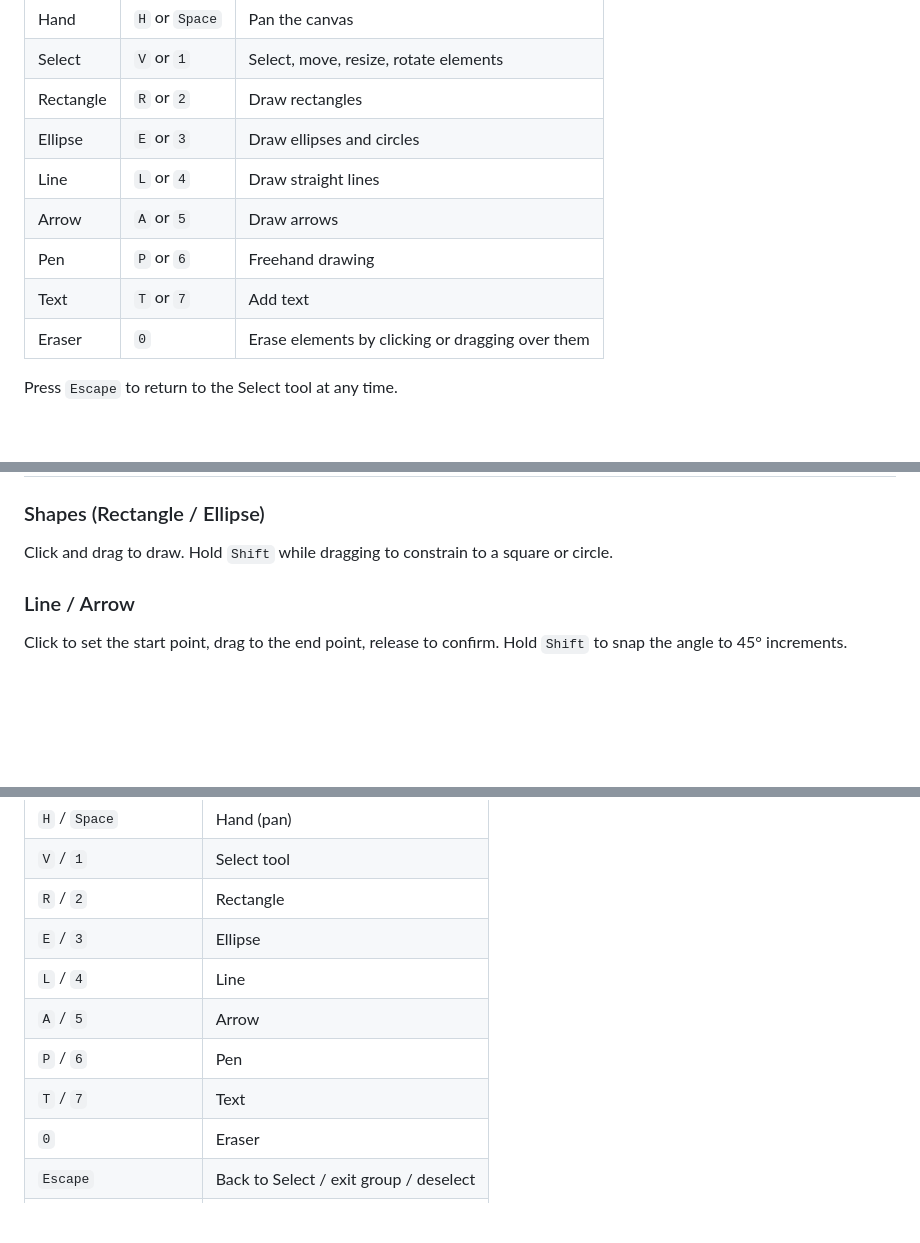
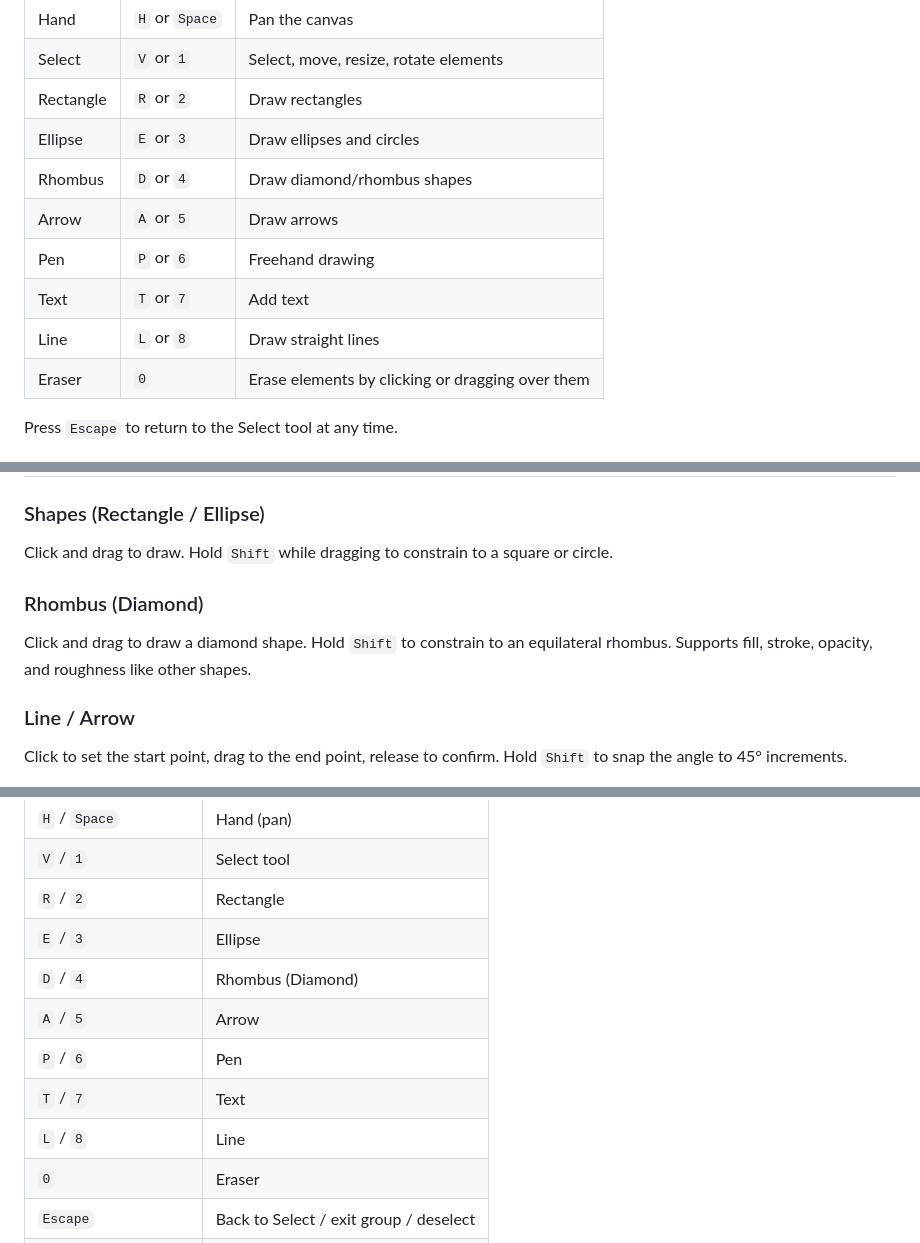
Before and after one commit to AlbertoBarrago/Markasso, a Markdown page: MANUAL.md, 3 parts joined by grey strips. Rendered like a GitHub page; blank space fills up the shorter version.

```diff
--- a/MANUAL.md
+++ b/MANUAL.md
@@ -21,10 +21,11 @@ Select a tool from the toolbar or press its keyboard shortcut.
 | Select     | `V` or `1` | Select, move, resize, rotate elements |
 | Rectangle  | `R` or `2` | Draw rectangles |
 | Ellipse    | `E` or `3` | Draw ellipses and circles |
-| Line       | `L` or `4` | Draw straight lines |
+| Rhombus    | `D` or `4` | Draw diamond/rhombus shapes |
 | Arrow      | `A` or `5` | Draw arrows |
 | Pen        | `P` or `6` | Freehand drawing |
 | Text       | `T` or `7` | Add text |
+| Line       | `L` or `8` | Draw straight lines |
 | Eraser     | `0` | Erase elements by clicking or dragging over them |
 
 Press `Escape` to return to the Select tool at any time.
@@ -42,6 +43,9 @@ The **lock button** at the far left of the toolbar controls what happens after y
 
 ### Shapes (Rectangle / Ellipse)
 Click and drag to draw. Hold `Shift` while dragging to constrain to a square or circle.
+
+### Rhombus (Diamond)
+Click and drag to draw a diamond shape. Hold `Shift` to constrain to an equilateral rhombus. Supports fill, stroke, opacity, and roughness like other shapes.
 
 ### Line / Arrow
 Click to set the start point, drag to the end point, release to confirm.
@@ -230,10 +234,11 @@ Switch between **Dark**, **Light**, and **System** themes from the Settings pane
 | `V` / `1` | Select tool |
 | `R` / `2` | Rectangle |
 | `E` / `3` | Ellipse |
-| `L` / `4` | Line |
+| `D` / `4` | Rhombus (Diamond) |
 | `A` / `5` | Arrow |
 | `P` / `6` | Pen |
 | `T` / `7` | Text |
+| `L` / `8` | Line |
 | `0` | Eraser |
 | `Escape` | Back to Select / exit group / deselect |
 | `G` | Toggle grid |
```
Also changed, not shown: README.md (+9 -4 lines).
